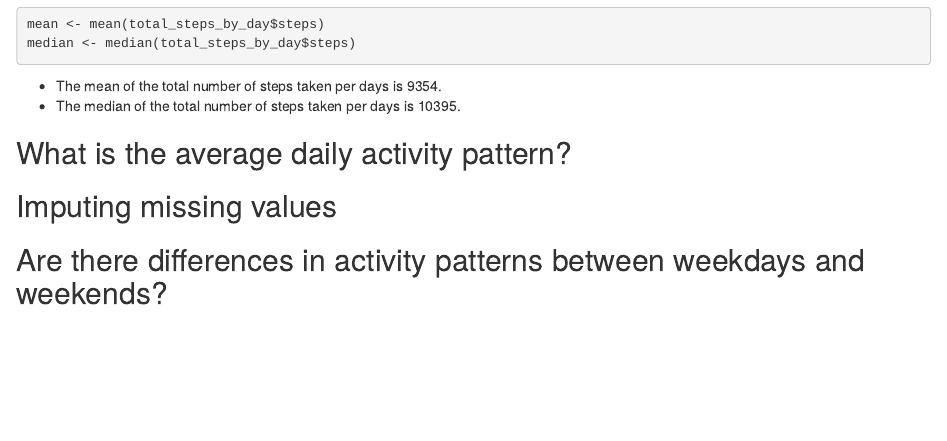
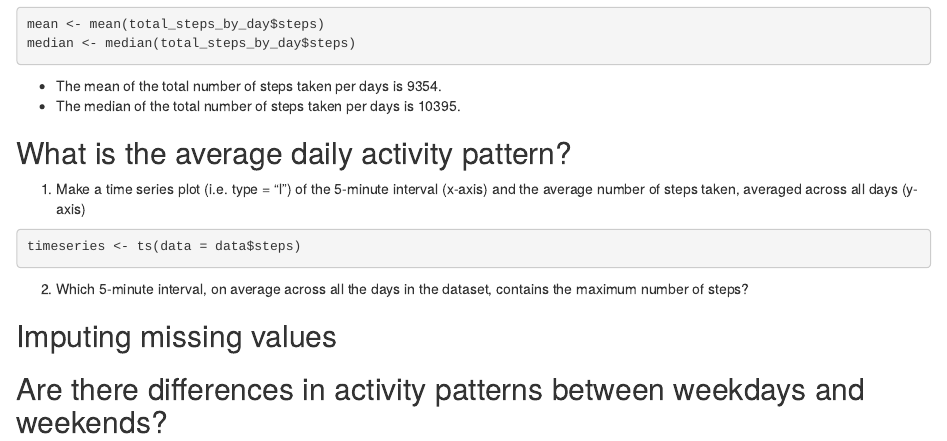
Before and after one commit to gerdreiss/RepData_PeerAssessment1, an R Markdown document (PA1_template.Rmd): the page in a window 1100 px wide, from 1550 px down. Rendered offline with R 4.5, knitr and Pandoc, with nearby package versions.

Commit message:
minor changes

````diff
--- a/PA1_template.Rmd
+++ b/PA1_template.Rmd
@@ -79,6 +79,13 @@
 
 ## What is the average daily activity pattern?
 
+1. Make a time series plot (i.e. type = "l") of the 5-minute interval (x-axis) and the average number of steps taken, averaged across all days (y-axis)
+
+```{r}
+timeseries <- ts(data = data$steps)
+```
+
+2. Which 5-minute interval, on average across all the days in the dataset, contains the maximum number of steps?
 
 
 ## Imputing missing values
````
Also changed, not shown: PA1_template.Rmd (2 more changed lines).
